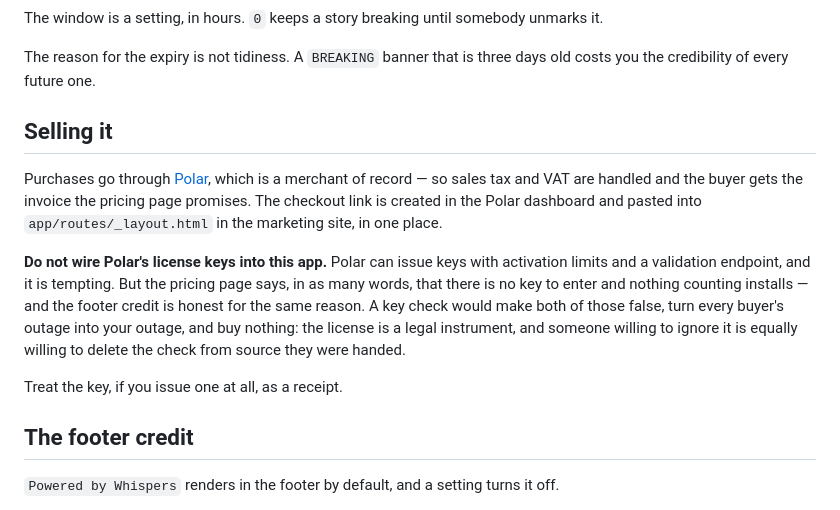
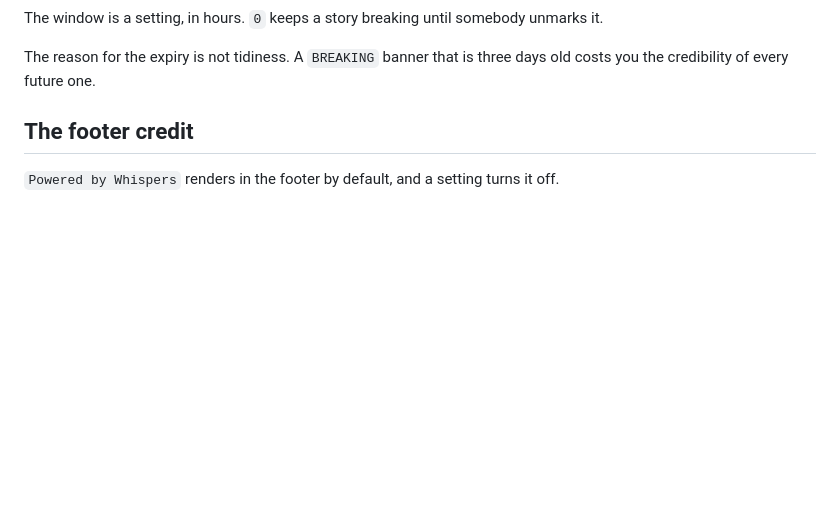
Before and after one commit to Atelier-Dakroub/whispers, a Markdown page: README.md, the part around the change. Drawn GitHub-style; blank space fills up the shorter version.

Commit message:
Move the Polar notes to the marketing repo
This README ships to the people who bought Whispers. A section on how to sell
it — where to paste a checkout link in a marketing site they do not have — is
somebody else's operations manual. The reasoning is worth keeping, so it moved
to whispers.news, which is where the checkout link actually lives.

The promise it was protecting is already made in the opening paragraph: you get
the repository, nothing phones home, there is no key to enter.

```diff
--- a/README.md
+++ b/README.md
@@ -183,23 +183,6 @@ unmarks it.
 
 The reason for the expiry is not tidiness. A `BREAKING` banner that is three
 days old costs you the credibility of every future one.
-
-## Selling it
-
-Purchases go through [Polar](https://polar.sh), which is a merchant of record —
-so sales tax and VAT are handled and the buyer gets the invoice the pricing page
-promises. The checkout link is created in the Polar dashboard and pasted into
-`app/routes/_layout.html` in the marketing site, in one place.
-
-**Do not wire Polar's license keys into this app.** Polar can issue keys with
-activation limits and a validation endpoint, and it is tempting. But the pricing
-page says, in as many words, that there is no key to enter and nothing counting
-installs — and the footer credit is honest for the same reason. A key check
-would make both of those false, turn every buyer's outage into your outage, and
-buy nothing: the license is a legal instrument, and someone willing to ignore it
-is equally willing to delete the check from source they were handed.
-
-Treat the key, if you issue one at all, as a receipt.
 
 ## The footer credit
 
```
